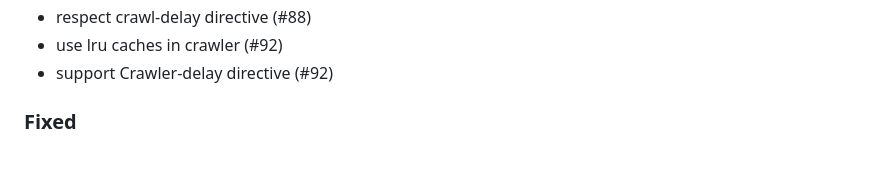
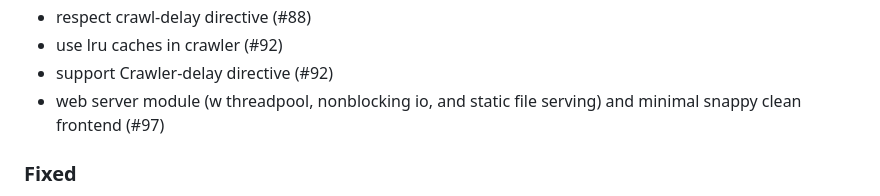
Before and after one commit to 498-search-engine/mithril, a Markdown page: CHANGELOG.md, the part around the change. GitHub-like rendering; blank space fills up the shorter version.

Commit message:
chore: cl

```diff
--- a/CHANGELOG.md
+++ b/CHANGELOG.md
@@ -39,6 +39,7 @@ The format is based on [Keep a Changelog](https://keepachangelog.com/en/1.1.0/).
 - respect crawl-delay directive (#88)
 - use lru caches in crawler (#92)
 - support Crawler-delay directive (#92)
+- web server module (w threadpool, nonblocking io, and static file serving) and minimal snappy clean frontend (#97)
 
 ### Fixed
 - Fix copying body data from buffer (#24)
```
